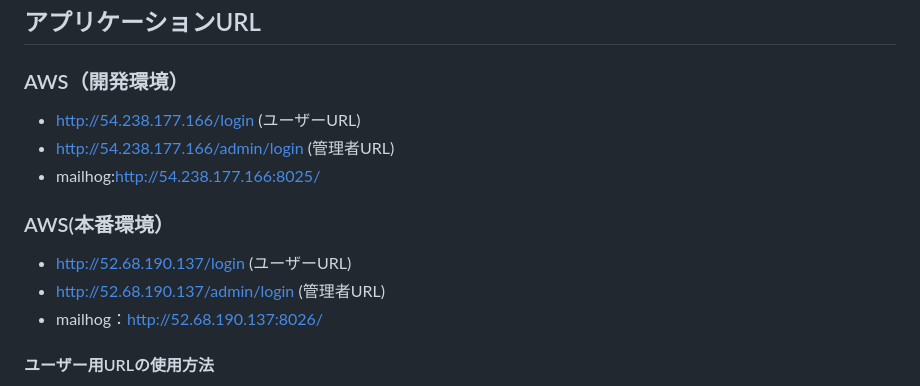
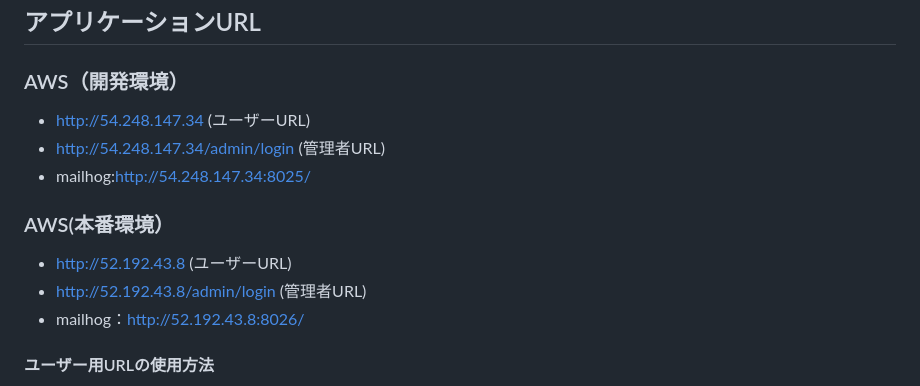
Before and after one commit to mmkano/CoachtechFleamarket, a Markdown page: README.md, the part around the change. Drawn GitHub-style.

```diff
--- a/README.md
+++ b/README.md
@@ -9,14 +9,14 @@ coachtechフリマを作成した目的は、coachtechブランドのアイテ
 ## アプリケーションURL
 
 ### AWS（開発環境）
-* http://54.238.177.166/login (ユーザーURL)
-* http://54.238.177.166/admin/login (管理者URL)
-* mailhog:http://54.238.177.166:8025/
+* http://54.248.147.34 (ユーザーURL)
+* http://54.248.147.34/admin/login (管理者URL)
+* mailhog:http://54.248.147.34:8025/
 
 ### AWS(本番環境）
-* http://52.68.190.137/login (ユーザーURL)
-* http://52.68.190.137/admin/login (管理者URL)
-* mailhog：http://52.68.190.137:8026/
+* http://52.192.43.8 (ユーザーURL)
+* http://52.192.43.8/admin/login (管理者URL)
+* mailhog：http://52.192.43.8:8026/
 
 #### ユーザー用URLの使用方法
 * ユーザーは会員登録後、ログインします。初回ログイン時にはプロフィール編集ページに遷移し、ユーザー名を登録できます。<br>2回目以降は通常通りトップページに遷移します。ユーザー名を登録しない場合、登録時のメールアドレスがユーザー名として表示されます。<br>ログイン後、商品一覧や詳細ページで商品の説明、カテゴリー、状態を確認でき、コメントアイコンをクリックすることでコメントの閲覧や投稿が可能です。購入ページではクレジットカード、銀行振り込み、コンビニ払いの選択肢があり、住所未登録の場合はプロフィール画面で住所を登録した後に再度購入手続きを行います。トップページの検索バーを利用して商品検索も行え、商品の出品も可能です。
```
